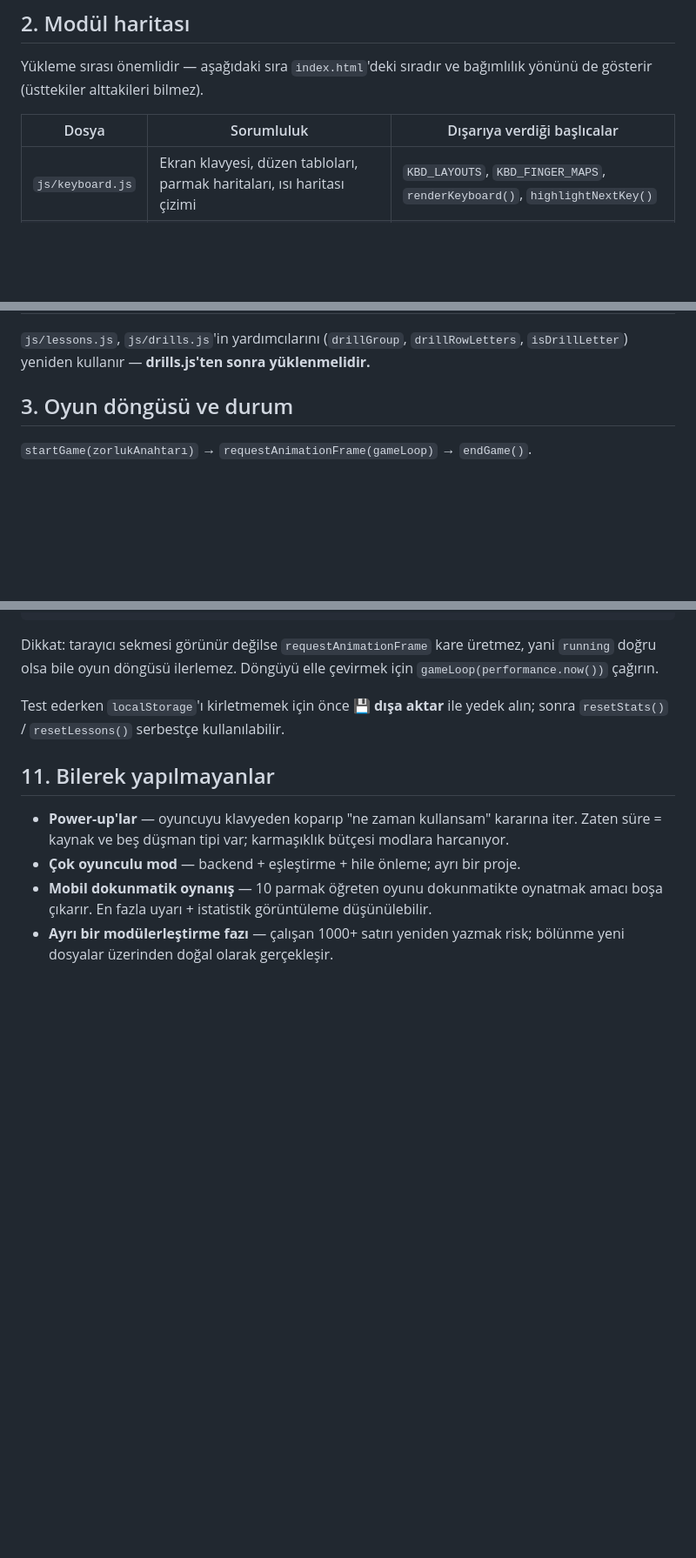
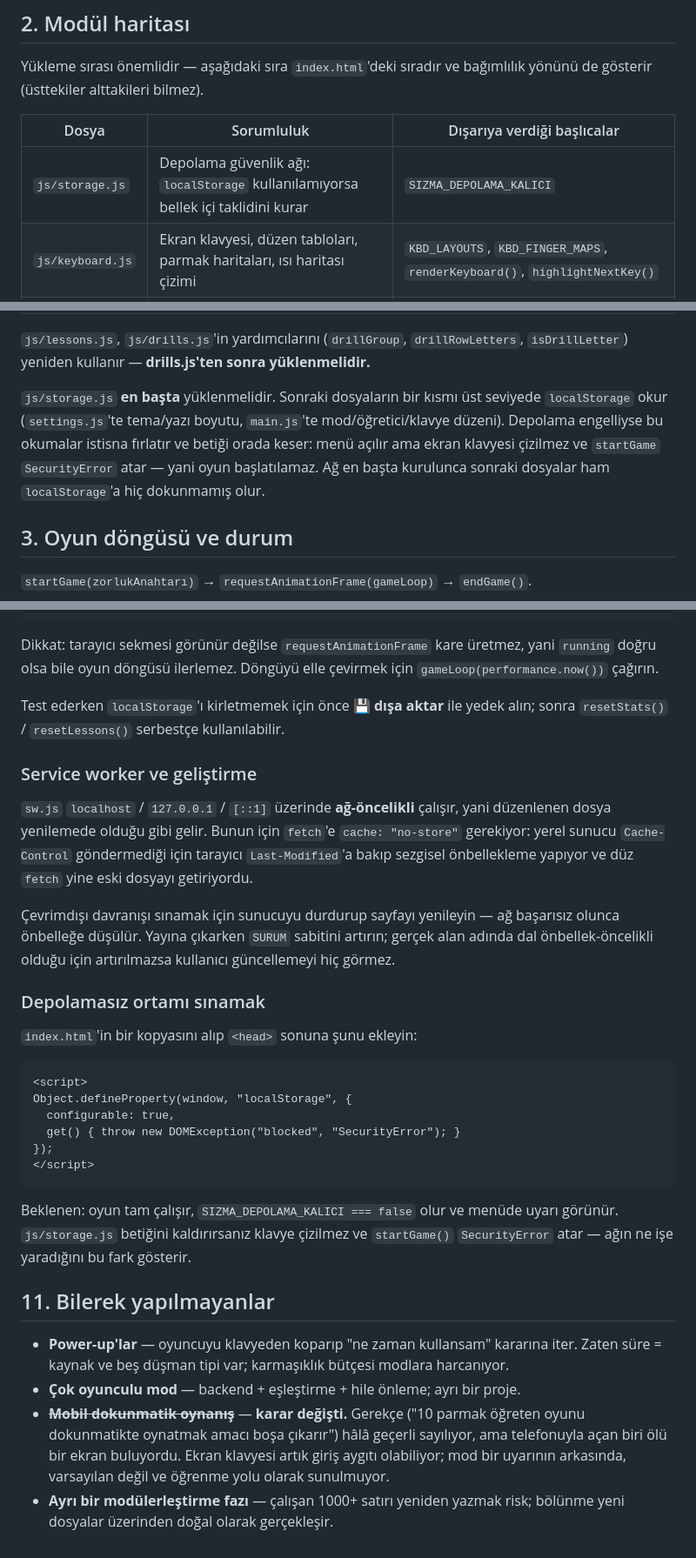
Before and after one commit to aslihan05/sizma-typing-game, a Markdown page: docs/MIMARI.md, 3 parts joined by grey strips. Shown at 87% size. Rendered like a GitHub page; blank space fills up the shorter version.

````diff
--- a/docs/MIMARI.md
+++ b/docs/MIMARI.md
@@ -26,6 +26,7 @@ bağımlılık yönünü de gösterir (üsttekiler alttakileri bilmez).
 
 | Dosya | Sorumluluk | Dışarıya verdiği başlıcalar |
 |---|---|---|
+| `js/storage.js` | Depolama güvenlik ağı: `localStorage` kullanılamıyorsa bellek içi taklidini kurar | `SIZMA_DEPOLAMA_KALICI` |
 | `js/keyboard.js` | Ekran klavyesi, düzen tabloları, parmak haritaları, ısı haritası çizimi | `KBD_LAYOUTS`, `KBD_FINGER_MAPS`, `renderKeyboard()`, `highlightNextKey()` |
 | `js/stats.js` | Session + lifetime analiz, WPM/doğruluk, seviye/XP, trend grafiği, lider tablosu, dışa/içe aktarma | `sStats`, `trackEvent()`, `wpmOf()`, `accuracyOf()`, `levelInfo()`, `exportData()`, `importData()` |
 | `js/drills.js` | Parmak antrenmanı dizisi üretimi | `DRILL_TARGETS`, `makeUniqueDrill()`, `drillRowLetters()`, `drillGroup()` |
@@ -39,6 +40,13 @@ bağımlılık yönünü de gösterir (üsttekiler alttakileri bilmez).
 `js/lessons.js`, `js/drills.js`'in yardımcılarını (`drillGroup`,
 `drillRowLetters`, `isDrillLetter`) yeniden kullanır — **drills.js'ten sonra
 yüklenmelidir.**
+
+`js/storage.js` **en başta** yüklenmelidir. Sonraki dosyaların bir kısmı üst
+seviyede `localStorage` okur (`settings.js`'te tema/yazı boyutu, `main.js`'te
+mod/öğretici/klavye düzeni). Depolama engelliyse bu okumalar istisna fırlatır
+ve betiği orada keser: menü açılır ama ekran klavyesi çizilmez ve `startGame`
+`SecurityError` atar — yani oyun başlatılamaz. Ağ en başta kurulunca sonraki
+dosyalar ham `localStorage`'a hiç dokunmamış olur.
 
 ## 3. Oyun döngüsü ve durum
 
@@ -304,12 +312,45 @@ Test ederken `localStorage`'ı kirletmemek için önce
 **💾 dışa aktar** ile yedek alın; sonra `resetStats()` / `resetLessons()`
 serbestçe kullanılabilir.
 
+### Service worker ve geliştirme
+
+`sw.js` `localhost` / `127.0.0.1` / `[::1]` üzerinde **ağ-öncelikli** çalışır,
+yani düzenlenen dosya yenilemede olduğu gibi gelir. Bunun için `fetch`'e
+`cache: "no-store"` gerekiyor: yerel sunucu `Cache-Control` göndermediği için
+tarayıcı `Last-Modified`'a bakıp sezgisel önbellekleme yapıyor ve düz `fetch`
+yine eski dosyayı getiriyordu.
+
+Çevrimdışı davranışı sınamak için sunucuyu durdurup sayfayı yenileyin — ağ
+başarısız olunca önbelleğe düşülür. Yayına çıkarken `SURUM` sabitini artırın;
+gerçek alan adında dal önbellek-öncelikli olduğu için artırılmazsa kullanıcı
+güncellemeyi hiç görmez.
+
+### Depolamasız ortamı sınamak
+
+`index.html`'in bir kopyasını alıp `<head>` sonuna şunu ekleyin:
+
+```html
+<script>
+Object.defineProperty(window, "localStorage", {
+  configurable: true,
+  get() { throw new DOMException("blocked", "SecurityError"); }
+});
+</script>
+```
+
+Beklenen: oyun tam çalışır, `SIZMA_DEPOLAMA_KALICI === false` olur ve menüde
+uyarı görünür. `js/storage.js` betiğini kaldırırsanız klavye çizilmez ve
+`startGame()` `SecurityError` atar — ağın ne işe yaradığını bu fark gösterir.
+
 ## 11. Bilerek yapılmayanlar
 
 - **Power-up'lar** — oyuncuyu klavyeden koparıp "ne zaman kullansam" kararına iter.
   Zaten süre = kaynak ve beş düşman tipi var; karmaşıklık bütçesi modlara harcanıyor.
 - **Çok oyunculu mod** — backend + eşleştirme + hile önleme; ayrı bir proje.
-- **Mobil dokunmatik oynanış** — 10 parmak öğreten oyunu dokunmatikte oynatmak
-  amacı boşa çıkarır. En fazla uyarı + istatistik görüntüleme düşünülebilir.
+- ~~**Mobil dokunmatik oynanış**~~ — **karar değişti.** Gerekçe ("10 parmak
+  öğreten oyunu dokunmatikte oynatmak amacı boşa çıkarır") hâlâ geçerli
+  sayılıyor, ama telefonuyla açan biri ölü bir ekran buluyordu. Ekran klavyesi
+  artık giriş aygıtı olabiliyor; mod bir uyarının arkasında, varsayılan değil
+  ve öğrenme yolu olarak sunulmuyor.
 - **Ayrı bir modülerleştirme fazı** — çalışan 1000+ satırı yeniden yazmak risk;
   bölünme yeni dosyalar üzerinden doğal olarak gerçekleşir.
````
Also changed, not shown: README.md (+24 -5 lines).
